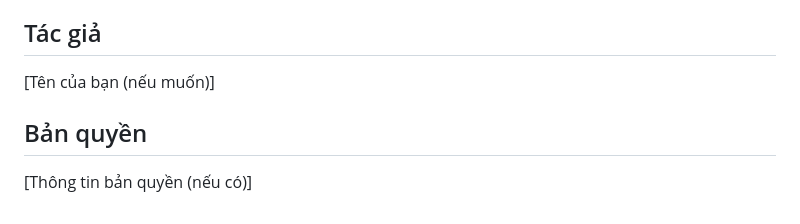
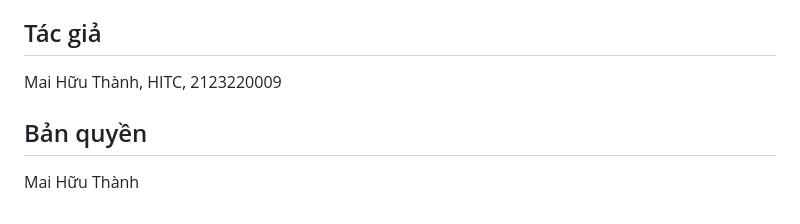
Before and after one commit to MHThanhf/maylanh-control, a Markdown page: README.md, the part around the change. Drawn GitHub-style.

```diff
--- a/README.md
+++ b/README.md
@@ -46,8 +46,8 @@ Mọi đóng góp đều được hoan nghênh! Bạn có thể mở issue để
 
 ## Tác giả
 
-[Tên của bạn (nếu muốn)]
+Mai Hữu Thành, HITC, 2123220009
 
 ## Bản quyền
 
-[Thông tin bản quyền (nếu có)]
+Mai Hữu Thành
```
